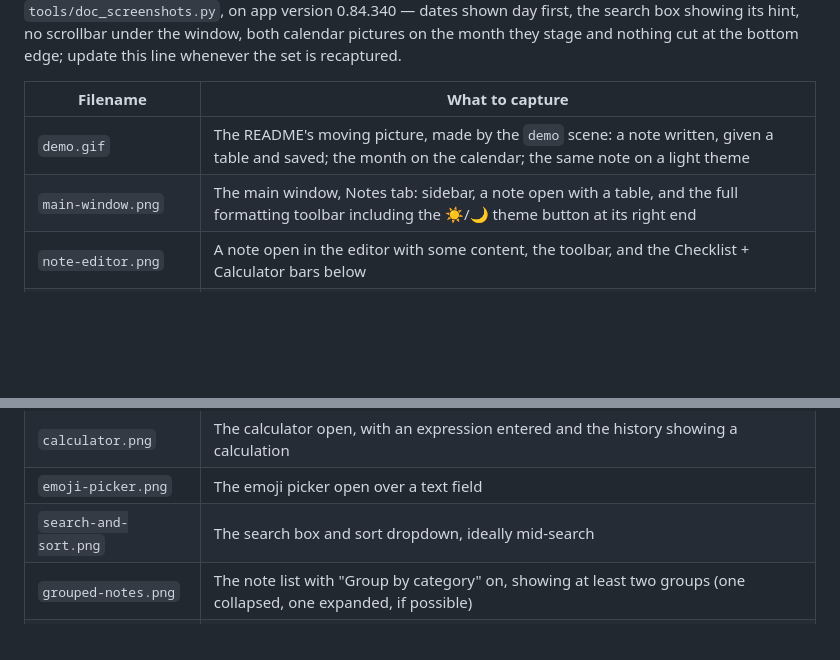
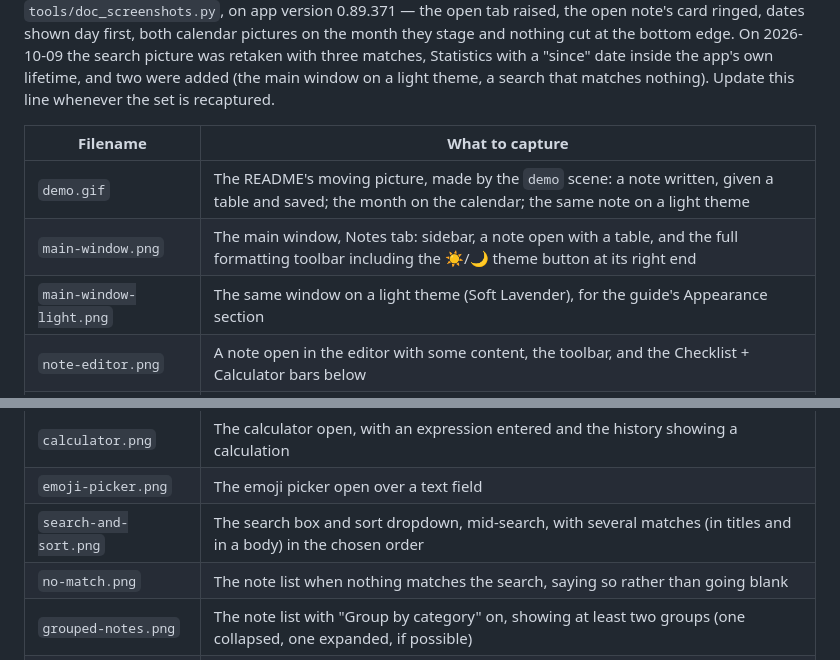
Before and after one commit to AlexandraMoldovan95/noteOrganizer, a Markdown page: docs/screenshots/README.md, 2 parts joined by grey strips. GitHub-like rendering; blank space fills up the shorter version.

```diff
--- a/docs/screenshots/README.md
+++ b/docs/screenshots/README.md
@@ -64,13 +64,16 @@ Rules that keep the set reading as one app:
 twenty-two and the demo GIF by `tools/doc_screenshots.py`, on app version
-0.84.340 — dates shown day first, the search box showing its hint, no
-scrollbar under the window, both calendar pictures on the month they
-stage and nothing cut at the bottom edge; update this line whenever the
-set is recaptured.
+0.89.371 — the open tab raised, the open note's card ringed, dates shown
+day first, both calendar pictures on the month they stage and nothing cut
+at the bottom edge. On 2026-10-09 the search picture was retaken with three
+matches, Statistics with a "since" date inside the app's own lifetime, and
+two were added (the main window on a light theme, a search that matches
+nothing). Update this line whenever the set is recaptured.
 
 | Filename | What to capture |
 |---|---|
 | `demo.gif` | The README's moving picture, made by the `demo` scene: a note written, given a table and saved; the month on the calendar; the same note on a light theme |
 | `main-window.png` | The main window, Notes tab: sidebar, a note open with a table, and the full formatting toolbar including the ☀/🌙 theme button at its right end |
+| `main-window-light.png` | The same window on a light theme (Soft Lavender), for the guide's Appearance section |
 | `note-editor.png` | A note open in the editor with some content, the toolbar, and the Checklist + Calculator bars below |
 | `formatting-toolbar.png` | The formatting toolbar close-up, with bold/italic/coloured/highlighted text in the body — and the ☀/🌙 theme button visible at the right end |
 | `tables.png` | A table in a note with a highlighted header row (ideally a checkbox cell and a "Tab. N" caption too) |
@@ -78,7 +81,8 @@ set is recaptured.
 | `checklist.png` | The checklist open beside the calculator, with a mix of checked and unchecked items and the Expand bar |
 | `calculator.png` | The calculator open, with an expression entered and the history showing a calculation |
 | `emoji-picker.png` | The emoji picker open over a text field |
-| `search-and-sort.png` | The search box and sort dropdown, ideally mid-search |
+| `search-and-sort.png` | The search box and sort dropdown, mid-search, with several matches (in titles and in a body) in the chosen order |
+| `no-match.png` | The note list when nothing matches the search, saying so rather than going blank |
 | `grouped-notes.png` | The note list with "Group by category" on, showing at least two groups (one collapsed, one expanded, if possible) |
 | `categories-panel.png` | Settings → Categories, with a few categories listed |
 | `templates-panel.png` | Settings → Templates, with at least one template listed |
```
Also changed, not shown: other parts of docs/screenshots/README.md (+1 -1 lines), docs/USER_GUIDE.md (+7 -0 lines), docs/screenshots/main-window-light.png (added), docs/screenshots/no-match.png (added), docs/screenshots/search-and-sort.png, docs/screenshots/settings-overview.png, 1 other file.
